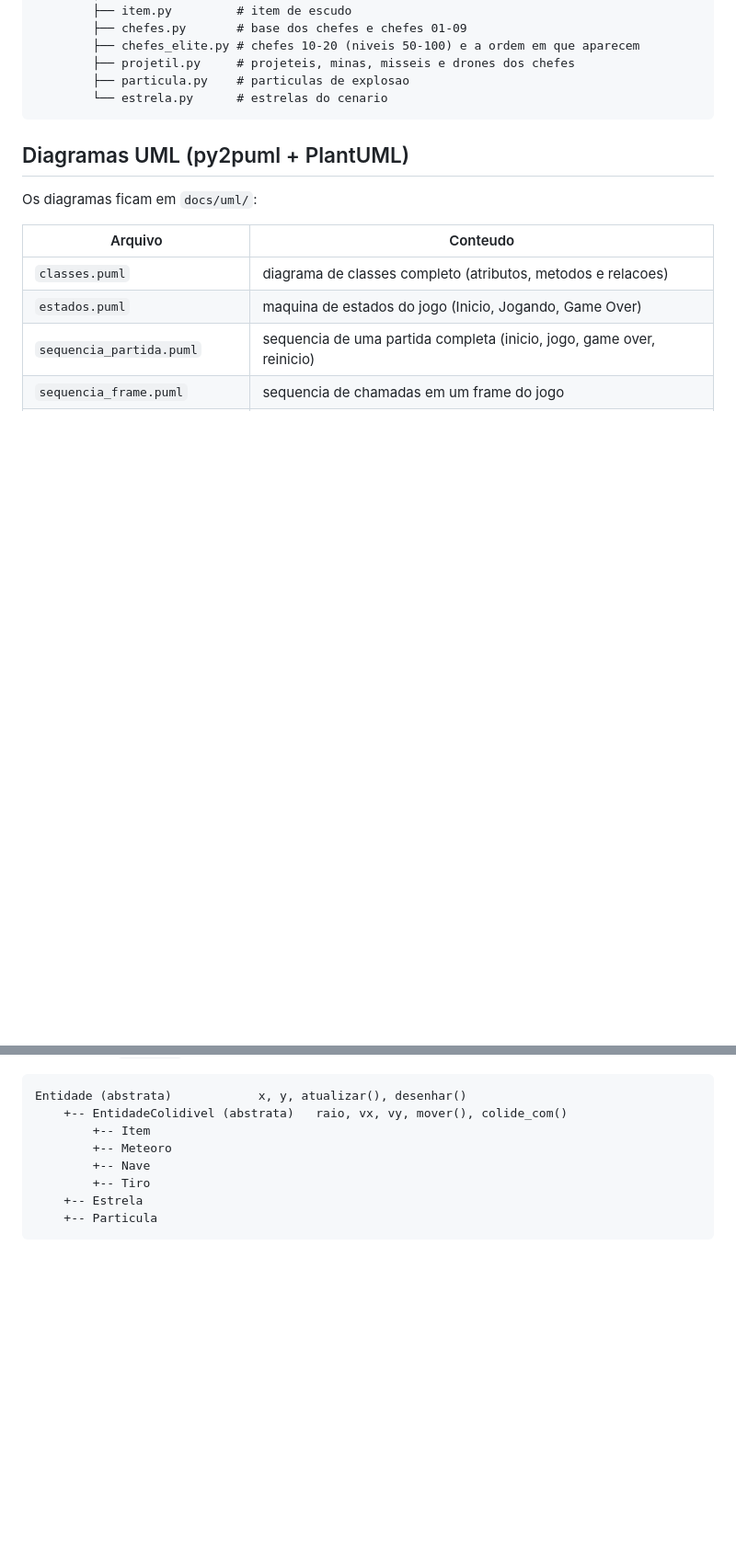
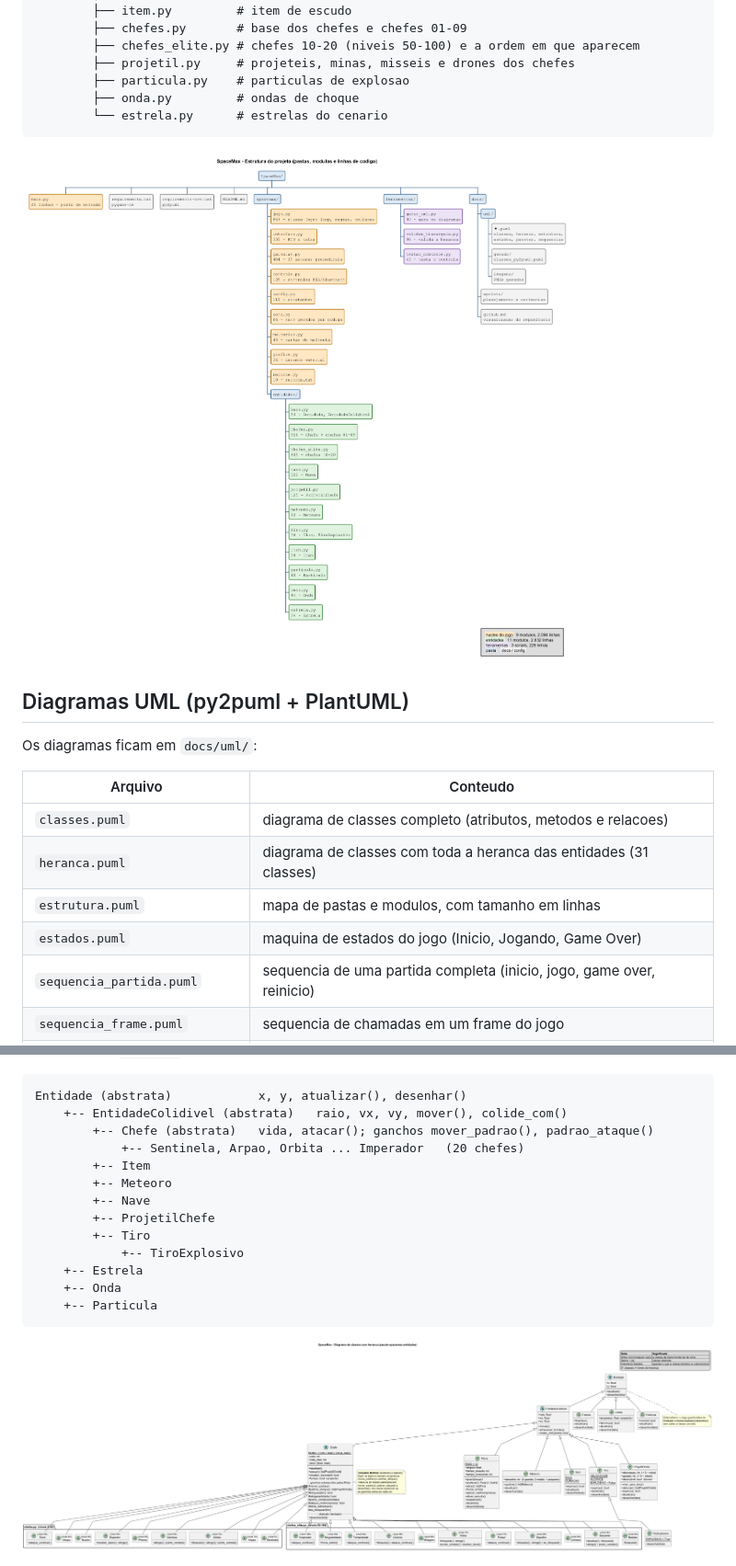
Before and after one commit to viniciussantos184/SpaceMax, a Markdown page: README.md, 2 parts joined by grey strips. Shown at 92% size. Drawn GitHub-style; pictures changed too: docs/uml/imagens/estrutura.png (added), docs/uml/imagens/heranca.png (added); blank space fills up the shorter version.

````diff
--- a/README.md
+++ b/README.md
@@ -269,8 +273,11 @@ SpaceMax/
         ├── chefes_elite.py # chefes 10-20 (niveis 50-100) e a ordem em que aparecem
         ├── projetil.py     # projeteis, minas, misseis e drones dos chefes
         ├── particula.py    # particulas de explosao
+        ├── onda.py         # ondas de choque
         └── estrela.py      # estrelas do cenario
 ```
+
+![Estrutura do projeto](docs/uml/imagens/estrutura.png)
 
 ## Diagramas UML (py2puml + PlantUML)
 
@@ -279,6 +286,8 @@ Os diagramas ficam em `docs/uml/`:
 | Arquivo | Conteudo |
 | --- | --- |
 | `classes.puml` | diagrama de classes completo (atributos, metodos e relacoes) |
+| `heranca.puml` | diagrama de classes com toda a heranca das entidades (31 classes) |
+| `estrutura.puml` | mapa de pastas e modulos, com tamanho em linhas |
 | `estados.puml` | maquina de estados do jogo (Inicio, Jogando, Game Over) |
 | `sequencia_partida.puml` | sequencia de uma partida completa (inicio, jogo, game over, reinicio) |
 | `sequencia_frame.puml` | sequencia de chamadas em um frame do jogo |
@@ -302,12 +311,19 @@ implementar, nenhum diagrama e gerado.
 ```
 Entidade (abstrata)            x, y, atualizar(), desenhar()
     +-- EntidadeColidivel (abstrata)   raio, vx, vy, mover(), colide_com()
+        +-- Chefe (abstrata)   vida, atacar(); ganchos mover_padrao(), padrao_ataque()
+            +-- Sentinela, Arpao, Orbita ... Imperador   (20 chefes)
         +-- Item
         +-- Meteoro
         +-- Nave
+        +-- ProjetilChefe
         +-- Tiro
+            +-- TiroExplosivo
     +-- Estrela
+    +-- Onda
     +-- Particula
 ```
 
+![Diagrama de heranca](docs/uml/imagens/heranca.png)
+
 ![Diagrama de classes](docs/uml/imagens/classes.png)
````
Also changed, not shown: other parts of README.md (+10 -1 lines), docs/github.md (added, +99 -0 lines), docs/sprints/sprint4.md (added, +221 -0 lines), 2 other files.
